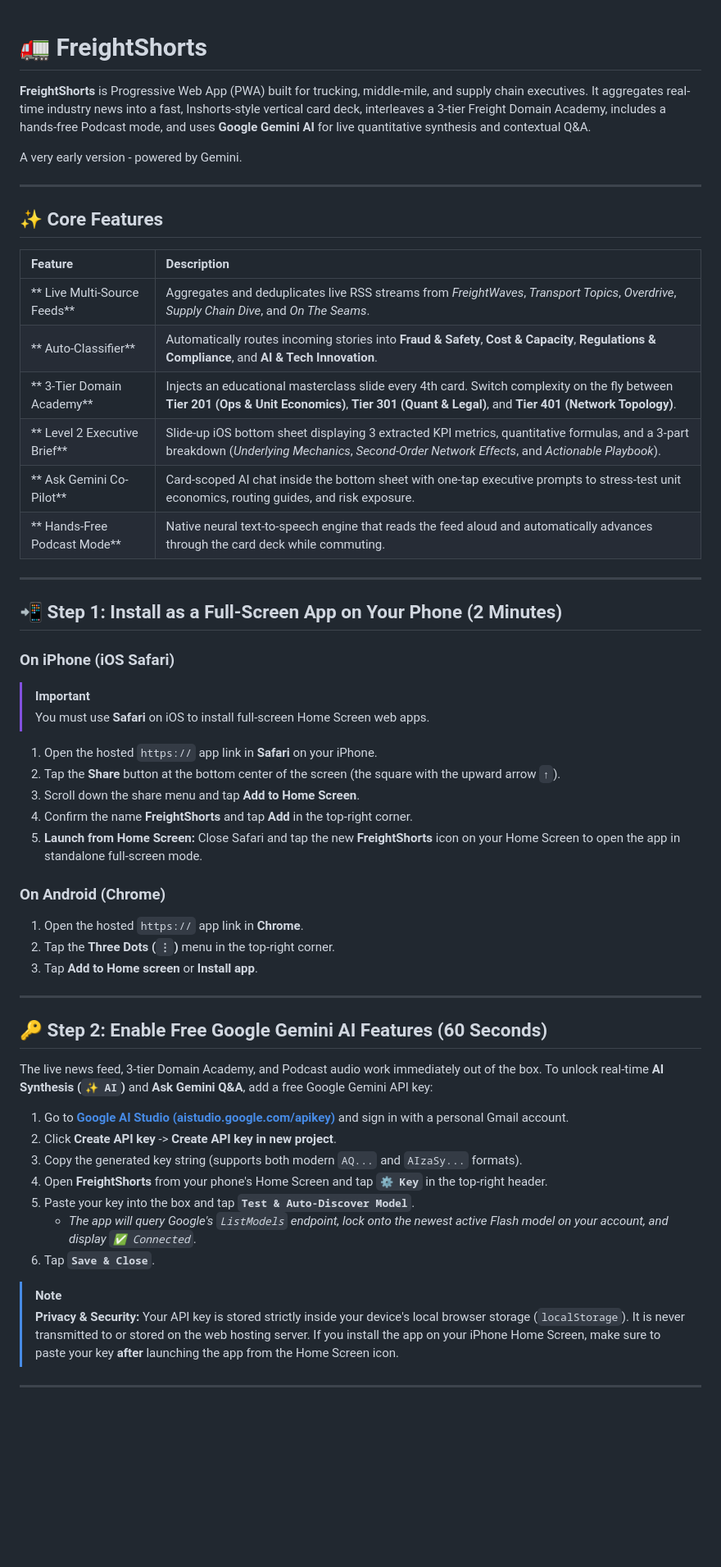
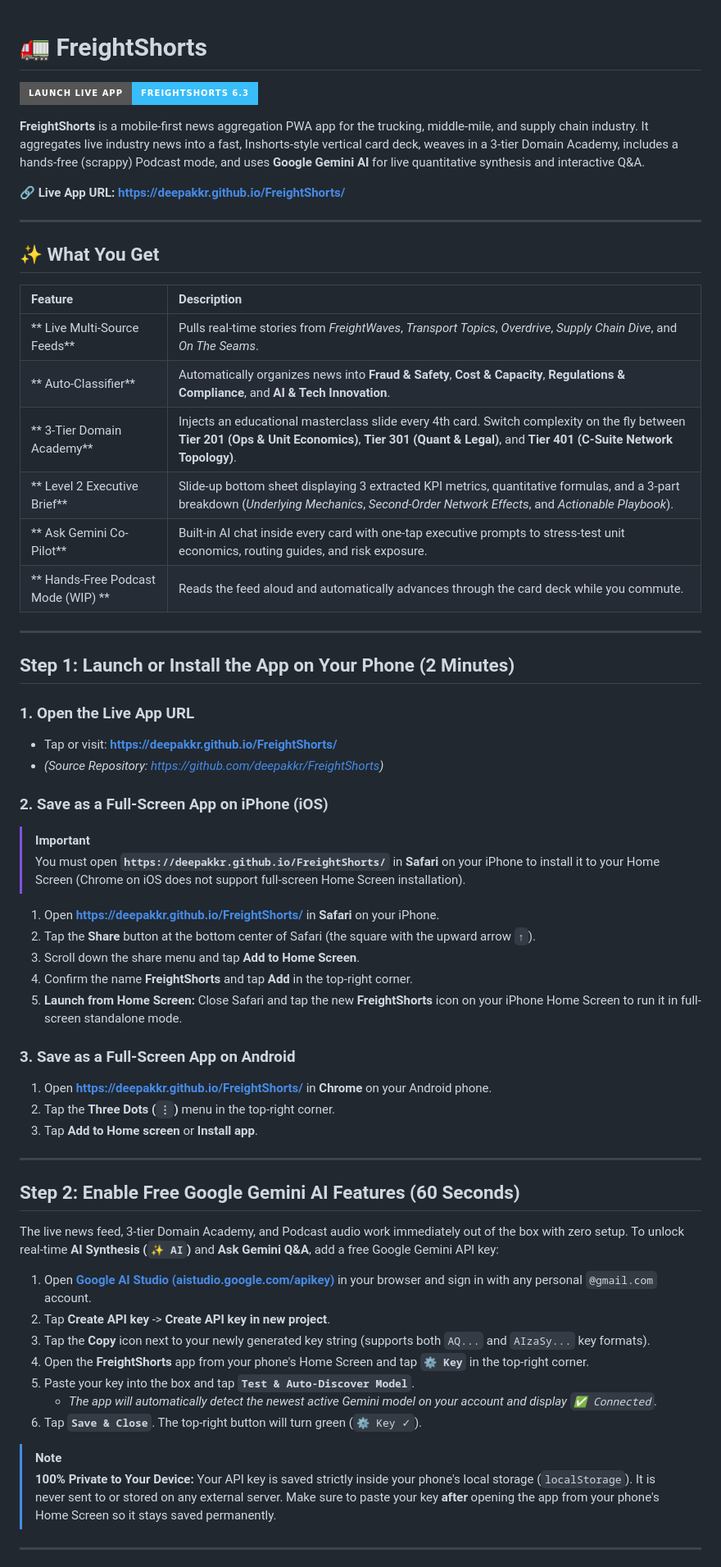
Before and after one commit to deepakkr/FreightShorts, a Markdown page: README.md, the part around one of its changes. Shown at 82% size. Rendered like a GitHub page; badges without logos; blank space fills up the shorter version.

```diff
--- a/README.md
+++ b/README.md
@@ -1,56 +1,63 @@
 # 🚛 FreightShorts
-**FreightShorts** is Progressive Web App (PWA) built for trucking, middle-mile, and supply chain executives. It aggregates real-time industry news into a fast, Inshorts-style vertical card deck, interleaves a 3-tier Freight Domain Academy, includes a hands-free Podcast mode, and uses **Google Gemini AI** for live quantitative synthesis and contextual Q&A.
 
-A very early version - powered by Gemini.
+[![Launch FreightShorts App](https://img.shields.io/badge/Launch_Live_App-FreightShorts_6.3-38bdf8?style=for-the-badge&logo=apple&logoColor=090d16)](https://deepakkr.github.io/FreightShorts/)
+
+**FreightShorts** is a mobile-first news aggregation PWA app for the trucking, middle-mile, and supply chain industry. It aggregates live industry news into a fast, Inshorts-style vertical card deck, weaves in a 3-tier Domain Academy, includes a hands-free (scrappy) Podcast mode, and uses **Google Gemini AI** for live quantitative synthesis and interactive Q&A.
+
+🔗 **Live App URL:** **[https://deepakkr.github.io/FreightShorts/](https://deepakkr.github.io/FreightShorts/)**
 
 ---
 
-## ✨ Core Features
+## ✨ What You Get
 
 | Feature | Description |
 | :--- | :--- |
-| ** Live Multi-Source Feeds** | Aggregates and deduplicates live RSS streams from *FreightWaves*, *Transport Topics*, *Overdrive*, *Supply Chain Dive*, and *On The Seams*. |
-| ** Auto-Classifier** | Automatically routes incoming stories into **Fraud & Safety**, **Cost & Capacity**, **Regulations & Compliance**, and **AI & Tech Innovation**. |
-| ** 3-Tier Domain Academy** | Injects an educational masterclass slide every 4th card. Switch complexity on the fly between **Tier 201 (Ops & Unit Economics)**, **Tier 301 (Quant & Legal)**, and **Tier 401 (Network Topology)**. |
-| ** Level 2 Executive Brief** | Slide-up iOS bottom sheet displaying 3 extracted KPI metrics, quantitative formulas, and a 3-part breakdown (*Underlying Mechanics*, *Second-Order Network Effects*, and *Actionable Playbook*). |
-| ** Ask Gemini Co-Pilot** | Card-scoped AI chat inside the bottom sheet with one-tap executive prompts to stress-test unit economics, routing guides, and risk exposure. |
-| ** Hands-Free Podcast Mode** | Native neural text-to-speech engine that reads the feed aloud and automatically advances through the card deck while commuting. |
+| ** Live Multi-Source Feeds** | Pulls real-time stories from *FreightWaves*, *Transport Topics*, *Overdrive*, *Supply Chain Dive*, and *On The Seams*. |
+| ** Auto-Classifier** | Automatically organizes news into **Fraud & Safety**, **Cost & Capacity**, **Regulations & Compliance**, and **AI & Tech Innovation**. |
+| ** 3-Tier Domain Academy** | Injects an educational masterclass slide every 4th card. Switch complexity on the fly between **Tier 201 (Ops & Unit Economics)**, **Tier 301 (Quant & Legal)**, and **Tier 401 (C-Suite Network Topology)**. |
+| ** Level 2 Executive Brief** | Slide-up bottom sheet displaying 3 extracted KPI metrics, quantitative formulas, and a 3-part breakdown (*Underlying Mechanics*, *Second-Order Network Effects*, and *Actionable Playbook*). |
+| ** Ask Gemini Co-Pilot** | Built-in AI chat inside every card with one-tap executive prompts to stress-test unit economics, routing guides, and risk exposure. |
+| ** Hands-Free Podcast Mode (WIP) ** | Reads the feed aloud and automatically advances through the card deck while you commute. |
 
 ---
 
-## 📲 Step 1: Install as a Full-Screen App on Your Phone (2 Minutes)
+##  Step 1: Launch or Install the App on Your Phone (2 Minutes)
 
-### **On iPhone (iOS Safari)**
+### **1. Open the Live App URL**
+* Tap or visit: **[https://deepakkr.github.io/FreightShorts/](https://deepakkr.github.io/FreightShorts/)**
+* *(Source Repository: [https://github.com/deepakkr/FreightShorts](https://github.com/deepakkr/FreightShorts))*
+
+### **2. Save as a Full-Screen App on iPhone (iOS)**
 > [!IMPORTANT]
-> You must use **Safari** on iOS to install full-screen Home Screen web apps.
+> You must open **`https://deepakkr.github.io/FreightShorts/`** in **Safari** on your iPhone to install it to your Home Screen (Chrome on iOS does not support full-screen Home Screen installation).
 
-1. Open the hosted `https://` app link in **Safari** on your iPhone.
-2. Tap the **Share** button at the bottom center of the screen (the square with the upward arrow `↑`).
+1. Open **[https://deepakkr.github.io/FreightShorts/](https://deepakkr.github.io/FreightShorts/)** in **Safari** on your iPhone.
+2. Tap the **Share** button at the bottom center of Safari (the square with the upward arrow `↑`).
 3. Scroll down the share menu and tap **Add to Home Screen**.
 4. Confirm the name **FreightShorts** and tap **Add** in the top-right corner.
-5. **Launch from Home Screen:** Close Safari and tap the new **FreightShorts** icon on your Home Screen to open the app in standalone full-screen mode.
+5. **Launch from Home Screen:** Close Safari and tap the new **FreightShorts** icon on your iPhone Home Screen to run it in full-screen standalone mode.
 
-### **On Android (Chrome)**
-1. Open the hosted `https://` app link in **Chrome**.
+### **3. Save as a Full-Screen App on Android**
+1. Open **[https://deepakkr.github.io/FreightShorts/](https://deepakkr.github.io/FreightShorts/)** in **Chrome** on your Android phone.
 2. Tap the **Three Dots (`⋮`)** menu in the top-right corner.
 3. Tap **Add to Home screen** or **Install app**.
 
 ---
 
-## 🔑 Step 2: Enable Free Google Gemini AI Features (60 Seconds)
+##  Step 2: Enable Free Google Gemini AI Features (60 Seconds)
 
-The live news feed, 3-tier Domain Academy, and Podcast audio work immediately out of the box. To unlock real-time **AI Synthesis (`✨ AI`)** and **Ask Gemini Q&A**, add a free Google Gemini API key:
+The live news feed, 3-tier Domain Academy, and Podcast audio work immediately out of the box with zero setup. To unlock real-time **AI Synthesis (`✨ AI`)** and **Ask Gemini Q&A**, add a free Google Gemini API key:
 
-1. Go to **[Google AI Studio (aistudio.google.com/apikey)](https://aistudio.google.com/apikey)** and sign in with a personal Gmail account.
-2. Click **Create API key** -> **Create API key in new project**.
-3. Copy the generated key string (supports both modern `AQ...` and `AIzaSy...` formats).
-4. Open **FreightShorts** from your phone's Home Screen and tap **`⚙️ Key`** in the top-right header.
+1. Open **[Google AI Studio (aistudio.google.com/apikey)](https://aistudio.google.com/apikey)** in your browser and sign in with any personal `@gmail.com` account.
+2. Tap **Create API key** -> **Create API key in new project**.
+3. Tap the **Copy** icon next to your newly generated key string (supports both `AQ...` and `AIzaSy...` key formats).
+4. Open the **FreightShorts** app from your phone's Home Screen and tap **`⚙️ Key`** in the top-right corner.
 5. Paste your key into the box and tap **`Test & Auto-Discover Model`**.
-   - *The app will query Google's `ListModels` endpoint, lock onto the newest active Flash model on your account, and display `✅ Connected`.*
-6. Tap **`Save & Close`**.
+   - *The app will automatically detect the newest active Gemini model on your account and display `✅ Connected`.*
+6. Tap **`Save & Close`**. The top-right button will turn green (`⚙️ Key ✓`).
 
 > [!NOTE]
-> **Privacy & Security:** Your API key is stored strictly inside your device's local browser storage (`localStorage`). It is never transmitted to or stored on the web hosting server. If you install the app on your iPhone Home Screen, make sure to paste your key **after** launching the app from the Home Screen icon.
+> **100% Private to Your Device:** Your API key is saved strictly inside your phone's local storage (`localStorage`). It is never sent to or stored on any external server. Make sure to paste your key **after** opening the app from your phone's Home Screen so it stays saved permanently.
 
 ---
 
```
Also changed, not shown: other parts of README.md (+24 -14 lines).
